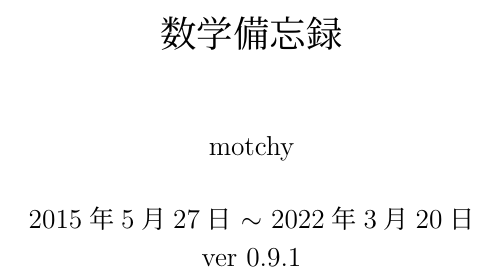
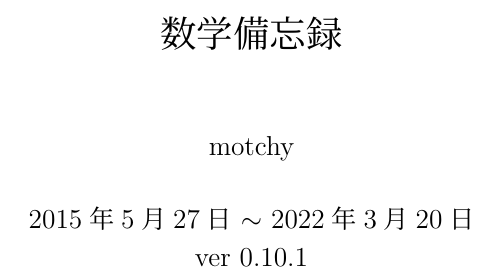
Before and after one commit to motchy869/Mathematics-Memorandum, a LaTeX book (数学備忘録.tex): part of page 1 of 286, cut so that both start at the same text. The pictures show the PDF file 数学備忘録.pdf that the author committed with the source.

Commit message:
fix: forgotten version number update

```diff
--- a/数学備忘録.tex
+++ b/数学備忘録.tex
@@ -91,7 +91,7 @@
 \begin{document}
 	\title{数学備忘録}
 	\author{motchy}
-	\date{\西暦 2015年5月27日 $\sim$ \today \\ver 0.9.1}
+	\date{\西暦 2015年5月27日 $\sim$ \today \\ver 0.10.1}
 	\maketitle
 	{\scriptsize \tableofcontents}
 	\input{parts/discrete-mathematics/discrete-mathematics}
```
Also changed, not shown: CHANGELOG.md, 数学備忘録.pdf.
